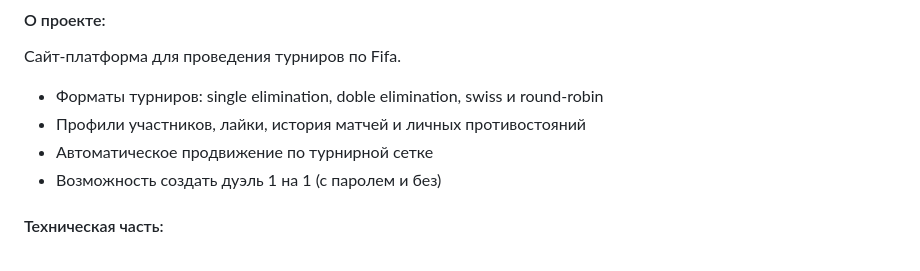
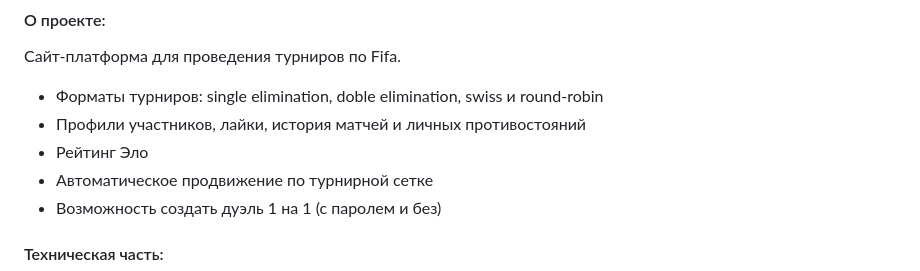
Before and after one commit to foxkodland/foxkodland, a Markdown page: README.md, the part around the change. Drawn GitHub-style.

```diff
--- a/README.md
+++ b/README.md
@@ -40,6 +40,7 @@
 Сайт-платформа для проведения турниров по Fifa.
  - Форматы турниров: single elimination, doble elimination, swiss и round-robin
  - Профили участников, лайки, история матчей и личных противостояний
+ - Рейтинг Эло
  - Автоматическое продвижение по турнирной сетке
  - Возможность создать дуэль 1 на 1 (с паролем и без)
 
```
